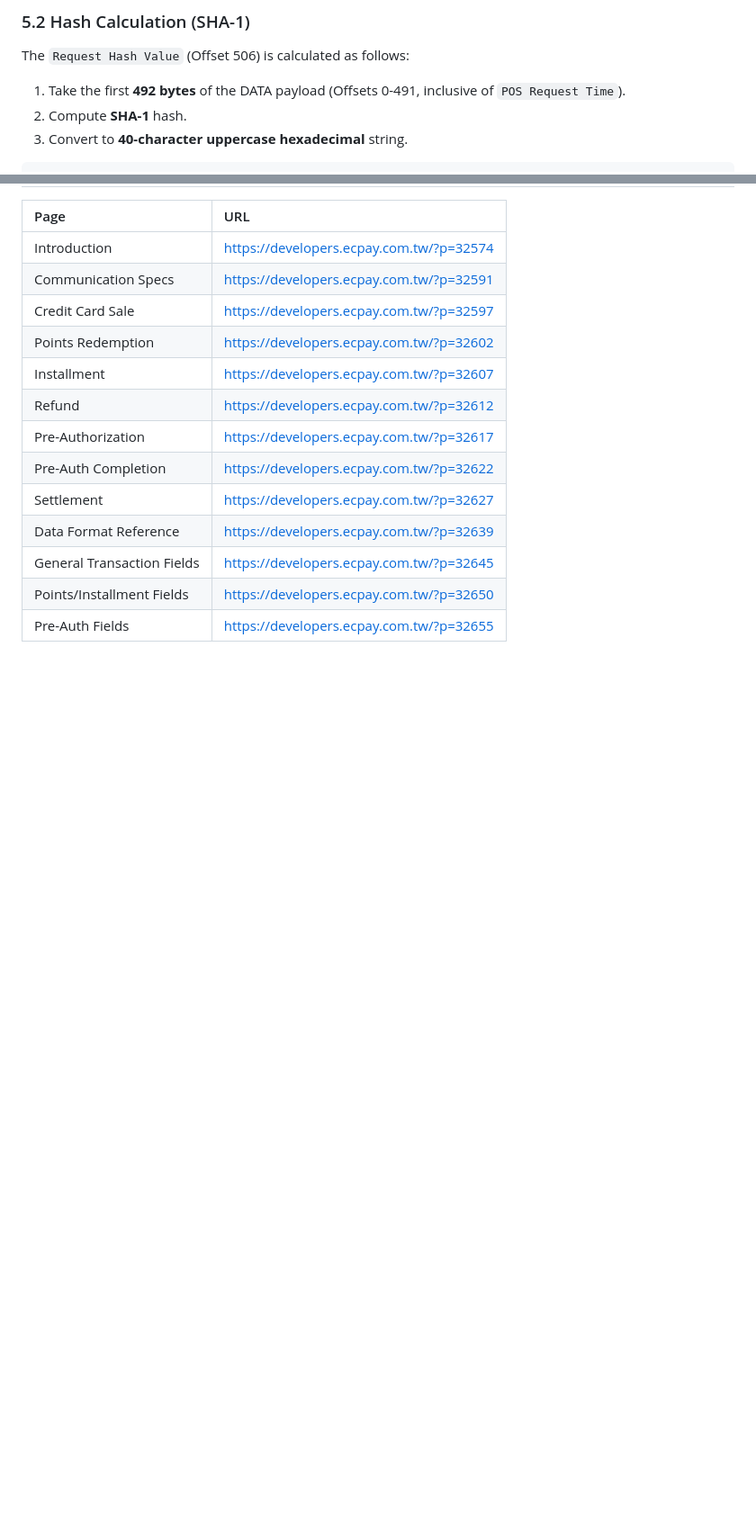
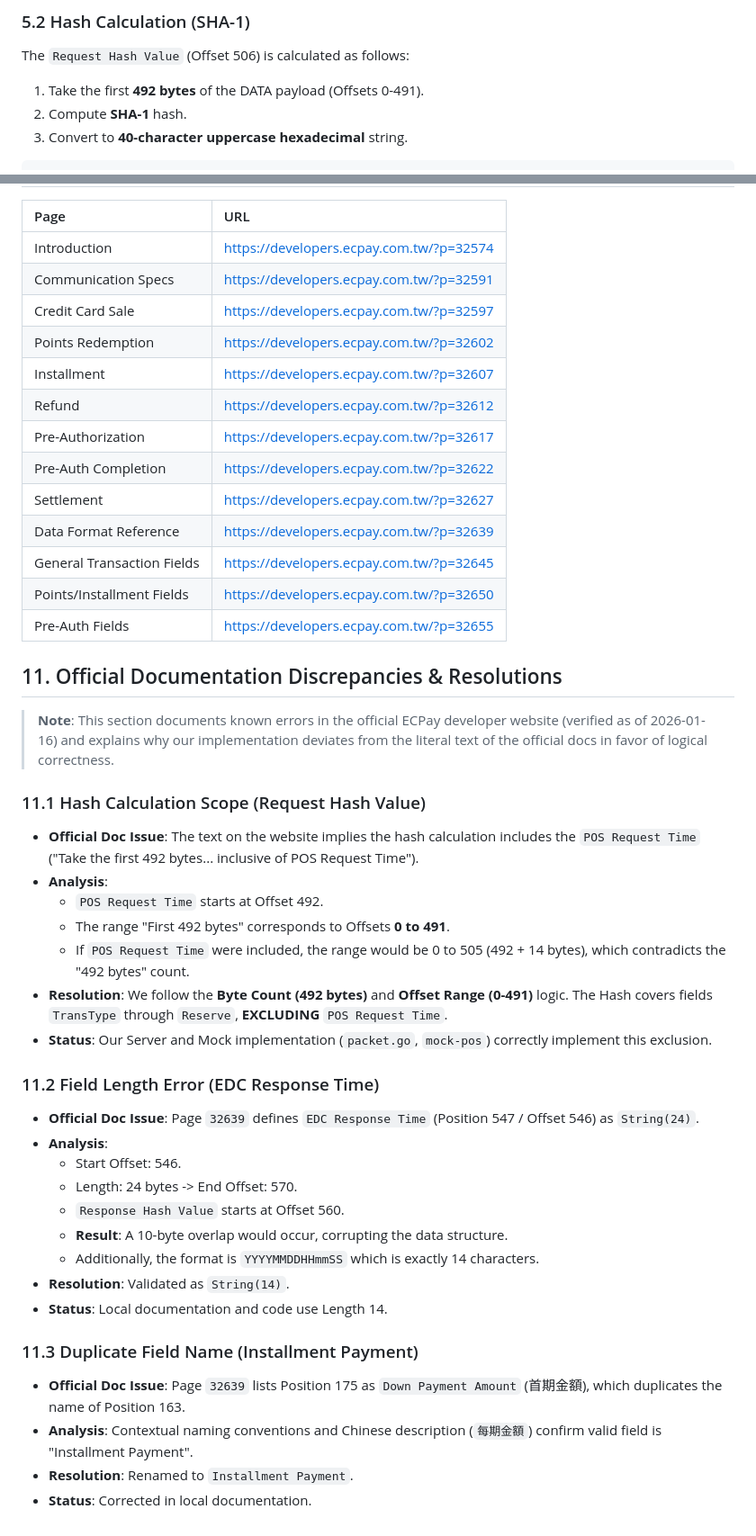
Before and after one commit to M1n9X/ECPay-Sever, a Markdown page: docs/RS232.md, 2 parts joined by grey strips. Shown at 90% size. Drawn GitHub-style; blank space fills up the shorter version.

Commit message:
docs(RS232): clarify hash calculation scope and document official discrepancies
- Fix hash calculation description to exclude POS Request Time from the 492 bytes
  (Offsets 0-491) as the official documentation incorrectly states it's included
- Add new section documenting known errors in official ECPay developer website
  including hash calculation scope, EDC Response Time field length error,
  and duplicate field name issues
- Update implementation to follow logical byte count and offset range rather than
  ambiguous official documentation text

```diff
--- a/docs/RS232.md
+++ b/docs/RS232.md
@@ -128,7 +128,7 @@ The `DATA` field is a fixed **600-byte** ASCII string. Fields are positional.
 
 The `Request Hash Value` (Offset 506) is calculated as follows:
 
-1. Take the first **492 bytes** of the DATA payload (Offsets 0-491, inclusive of `POS Request Time`).
+1. Take the first **492 bytes** of the DATA payload (Offsets 0-491).
 2. Compute **SHA-1** hash.
 3. Convert to **40-character uppercase hexadecimal** string.
 
@@ -204,3 +204,36 @@ copy(data[506:], hexString)
 | General Transaction Fields | <https://developers.ecpay.com.tw/?p=32645> |
 | Points/Installment Fields | <https://developers.ecpay.com.tw/?p=32650> |
 | Pre-Auth Fields | <https://developers.ecpay.com.tw/?p=32655> |
+
+## 11. Official Documentation Discrepancies & Resolutions
+
+> **Note**: This section documents known errors in the official ECPay developer website (verified as of 2026-01-16) and explains why our implementation deviates from the literal text of the official docs in favor of logical correctness.
+
+### 11.1 Hash Calculation Scope (Request Hash Value)
+
+- **Official Doc Issue**: The text on the website implies the hash calculation includes the `POS Request Time` ("Take the first 492 bytes... inclusive of POS Request Time").
+- **Analysis**:
+  - `POS Request Time` starts at Offset 492.
+  - The range "First 492 bytes" corresponds to Offsets **0 to 491**.
+  - If `POS Request Time` were included, the range would be 0 to 505 (492 + 14 bytes), which contradicts the "492 bytes" count.
+- **Resolution**: We follow the **Byte Count (492 bytes)** and **Offset Range (0-491)** logic. The Hash covers fields `TransType` through `Reserve`, **EXCLUDING** `POS Request Time`.
+- **Status**: Our Server and Mock implementation (`packet.go`, `mock-pos`) correctly implement this exclusion.
+
+### 11.2 Field Length Error (EDC Response Time)
+
+- **Official Doc Issue**: Page `32639` defines `EDC Response Time` (Position 547 / Offset 546) as `String(24)`.
+- **Analysis**:
+  - Start Offset: 546.
+  - Length: 24 bytes -> End Offset: 570.
+  - `Response Hash Value` starts at Offset 560.
+  - **Result**: A 10-byte overlap would occur, corrupting the data structure.
+  - Additionally, the format is `YYYYMMDDHHmmSS` which is exactly 14 characters.
+- **Resolution**: Validated as `String(14)`.
+- **Status**: Local documentation and code use Length 14.
+
+### 11.3 Duplicate Field Name (Installment Payment)
+
+- **Official Doc Issue**: Page `32639` lists Position 175 as `Down Payment Amount` (首期金額), which duplicates the name of Position 163.
+- **Analysis**: Contextual naming conventions and Chinese description (`每期金額`) confirm valid field is "Installment Payment".
+- **Resolution**: Renamed to `Installment Payment`.
+- **Status**: Corrected in local documentation.
```
